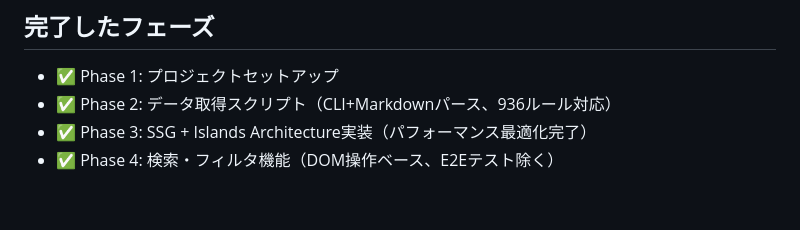
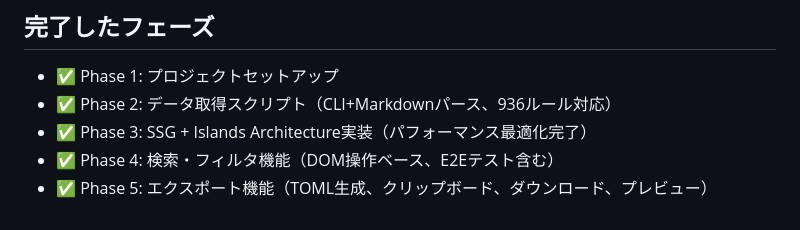
Before and after one commit to zaki3mymy/RuffMate, a Markdown page: TODO.md, the part around one of its changes. Rendered like a GitHub page.

```diff
--- a/TODO.md
+++ b/TODO.md
@@ -165,4 +165,5 @@
 - ✅ Phase 1: プロジェクトセットアップ
 - ✅ Phase 2: データ取得スクリプト（CLI+Markdownパース、936ルール対応）
 - ✅ Phase 3: SSG + Islands Architecture実装（パフォーマンス最適化完了）
-- ✅ Phase 4: 検索・フィルタ機能（DOM操作ベース、E2Eテスト除く）
+- ✅ Phase 4: 検索・フィルタ機能（DOM操作ベース、E2Eテスト含む）
+- ✅ Phase 5: エクスポート機能（TOML生成、クリップボード、ダウンロード、プレビュー）
```
Also changed, not shown: other parts of TODO.md (+9 -9 lines).
